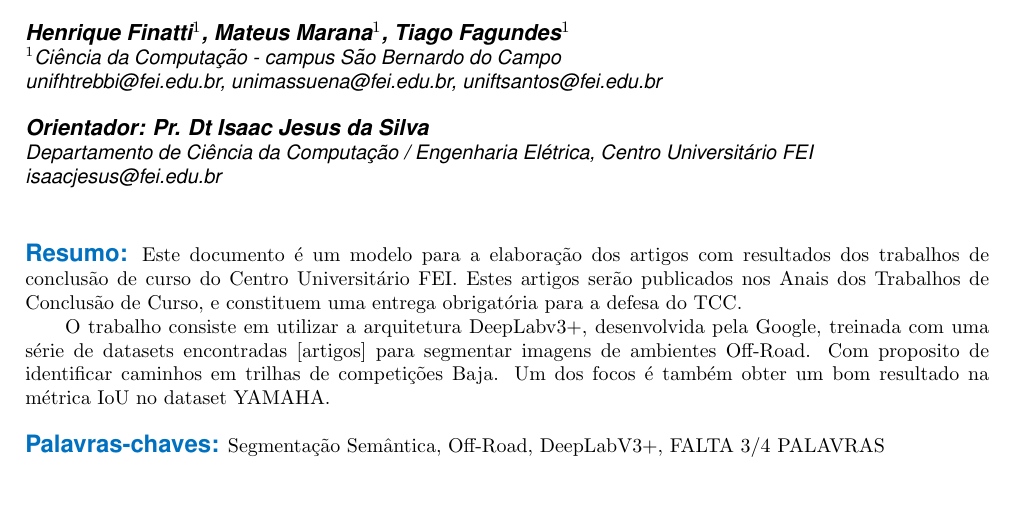
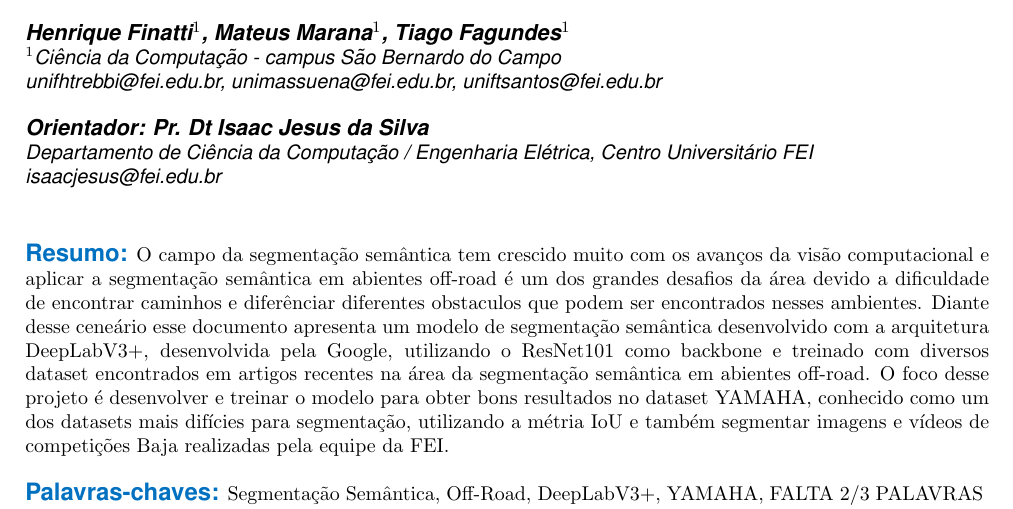
Before and after one commit to HenriqueFinatti/Segmentacao-Semantica-Off-Road, a LaTeX document (Artigo/main.tex): part of page 1 of 2, cut so that both start at the same text, the shorter picture padded with empty space. Compiled offline with pdfLaTeX.

Commit message:
Escrevendo o primeiro resumo

```diff
--- a/Artigo/main.tex
+++ b/Artigo/main.tex
@@ -139,14 +136,23 @@
 
 \email{isaacjesus@fei.edu.br}
 
-\resumo{Este documento é um modelo para a elaboração dos artigos com resultados dos trabalhos de conclusão de curso do Centro Universitário FEI. Estes artigos serão publicados nos Anais dos Trabalhos de Conclusão de Curso, e constituem uma entrega obrigatória para a defesa do TCC.
+% \resumo{Este documento é um modelo para a elaboração dos artigos com resultados dos trabalhos de conclusão de curso do Centro Universitário FEI. Estes artigos serão publicados nos Anais dos Trabalhos de Conclusão de Curso, e constituem uma entrega obrigatória para a defesa do TCC.
+% O trabalho consiste em utilizar a arquitetura DeepLabv3+, desenvolvida pela Google, treinada com uma série de datasets encontradas [artigos] para segmentar imagens de ambientes Off-Road.
+% Com proposito de identificar caminhos em trilhas de competições Baja.
+% Um dos focos é também obter um bom resultado na métrica IoU no dataset YAMAHA.
+% }
 
-O trabalho consiste em utilizar a arquitetura DeepLabv3+, desenvolvida pela Google, treinada com uma série de datasets encontradas [artigos] para segmentar imagens de ambientes Off-Road.
-Com proposito de identificar caminhos em trilhas de competições Baja.
-Um dos focos é também obter um bom resultado na métrica IoU no dataset YAMAHA.
+\resumo{
+  O campo da segmentação semântica tem crescido muito com os avanços da visão computacional e aplicar a segmentação semântica
+  em abientes off-road é um dos grandes desafios da área devido a dificuldade de encontrar caminhos e diferênciar diferentes obstaculos
+  que podem ser encontrados nesses ambientes. Diante desse ceneário esse documento apresenta um modelo de segmentação semântica
+  desenvolvido com a arquitetura DeepLabV3+, desenvolvida pela Google, utilizando o ResNet101 como backbone e treinado com
+  diversos dataset encontrados em artigos recentes na área da segmentação semântica em abientes off-road. O foco desse projeto
+  é desenvolver e treinar o modelo para obter bons resultados no dataset YAMAHA, conhecido como um dos datasets mais difícies para segmentação,
+  utilizando a métria IoU e também segmentar imagens e vídeos de competições Baja realizadas pela equipe da FEI.
 }
 
-\keyword{Segmentação Semântica, Off-Road, DeepLabV3+, FALTA 3/4 PALAVRAS}
+\keyword{Segmentação Semântica, Off-Road, DeepLabV3+, YAMAHA, FALTA 2/3 PALAVRAS}
 }
 
 \end{@twocolumnfalse}
```
Also changed, not shown: Artigo/main.pdf, Artigo/main.tex (3 more changed lines).
